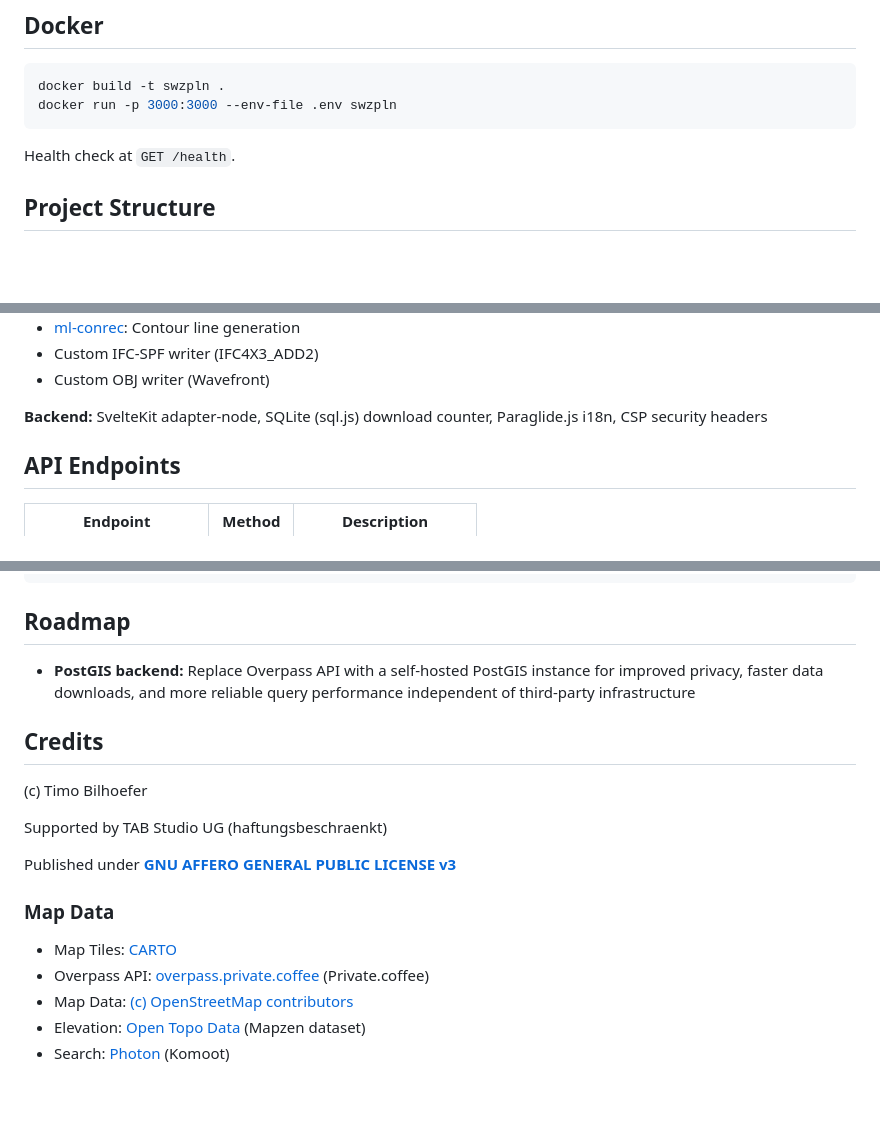
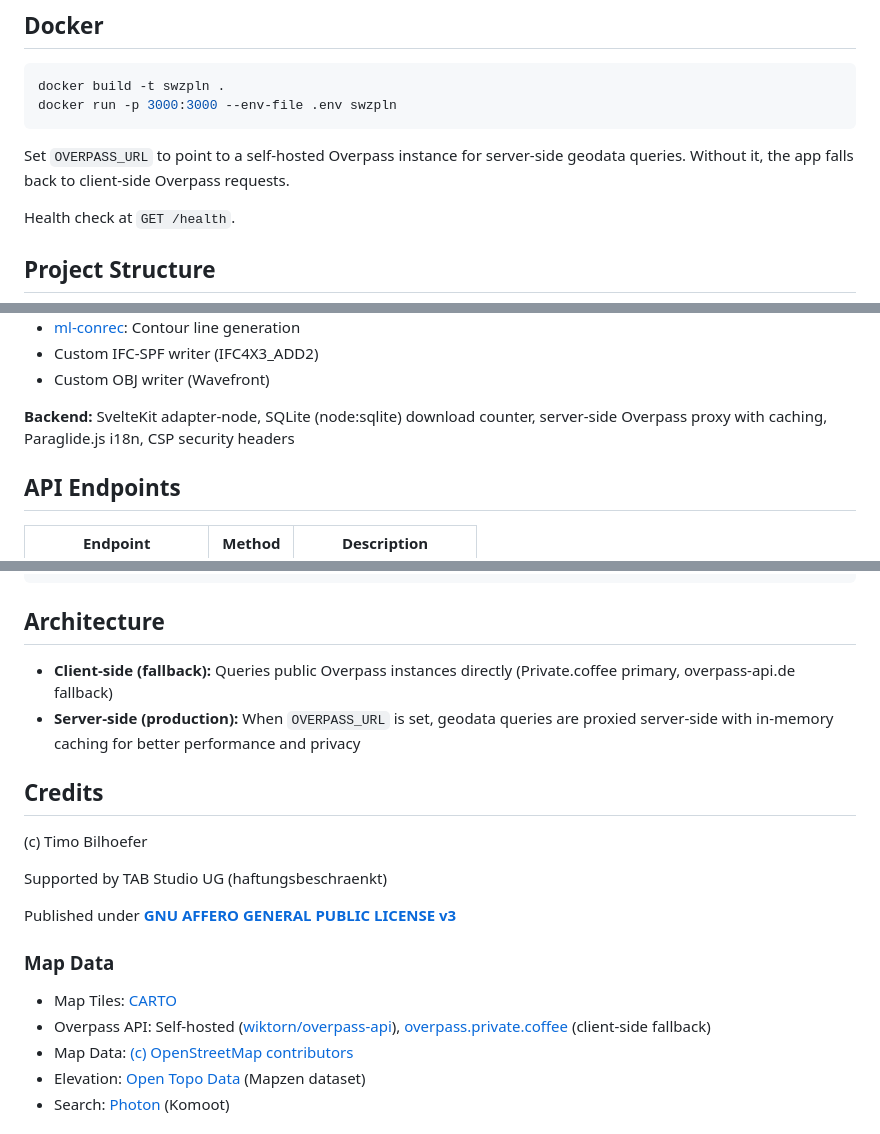
Before and after one commit to timethy96/swzpln.de, a Markdown page: README.md, 3 parts joined by grey strips. GitHub-like rendering; blank space fills up the shorter version.

Commit message:
docs: update README — replace outdated PostGIS/sql.js references
Reflect current architecture: node:sqlite for counters, self-hosted
Overpass via OVERPASS_URL env var, client-side Overpass as fallback.

Co-Authored-By: Claude Opus 4.6 (1M context) <noreply@anthropic.com>

````diff
--- a/README.md
+++ b/README.md
@@ -36,6 +36,8 @@ pnpm dev
 docker build -t swzpln .
 docker run -p 3000:3000 --env-file .env swzpln
 ```
+
+Set `OVERPASS_URL` to point to a self-hosted Overpass instance for server-side geodata queries. Without it, the app falls back to client-side Overpass requests.
 
 Health check at `GET /health`.
 
@@ -79,7 +81,7 @@ static/                   # Public assets, robots.txt, llms.txt
 - Custom IFC-SPF writer (IFC4X3_ADD2)
 - Custom OBJ writer (Wavefront)
 
-**Backend:** SvelteKit adapter-node, SQLite (sql.js) download counter, Paraglide.js i18n, CSP security headers
+**Backend:** SvelteKit adapter-node, SQLite (node:sqlite) download counter, server-side Overpass proxy with caching, Paraglide.js i18n, CSP security headers
 
 ## API Endpoints
 
@@ -103,9 +105,10 @@ pnpm format       # Auto-format code
 pnpm check        # Svelte type checking
 ```
 
-## Roadmap
+## Architecture
 
-- **PostGIS backend:** Replace Overpass API with a self-hosted PostGIS instance for improved privacy, faster data downloads, and more reliable query performance independent of third-party infrastructure
+- **Client-side (fallback):** Queries public Overpass instances directly (Private.coffee primary, overpass-api.de fallback)
+- **Server-side (production):** When `OVERPASS_URL` is set, geodata queries are proxied server-side with in-memory caching for better performance and privacy
 
 ## Credits
 
@@ -118,7 +121,7 @@ Published under **[GNU AFFERO GENERAL PUBLIC LICENSE v3](LICENSE)**
 ### Map Data
 
 - Map Tiles: [CARTO](https://carto.com/)
-- Overpass API: [overpass.private.coffee](https://overpass.private.coffee/) (Private.coffee)
+- Overpass API: Self-hosted ([wiktorn/overpass-api](https://hub.docker.com/r/wiktorn/overpass-api)), [overpass.private.coffee](https://overpass.private.coffee/) (client-side fallback)
 - Map Data: [(c) OpenStreetMap contributors](https://www.openstreetmap.org/copyright)
 - Elevation: [Open Topo Data](https://www.opentopodata.org/) (Mapzen dataset)
 - Search: [Photon](https://photon.komoot.io/) (Komoot)
````
